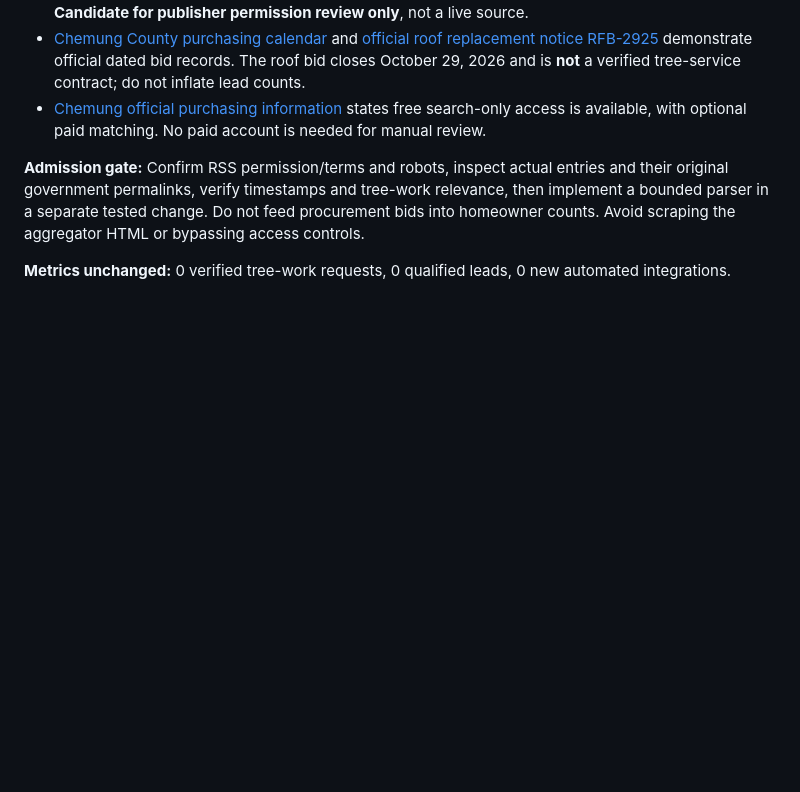
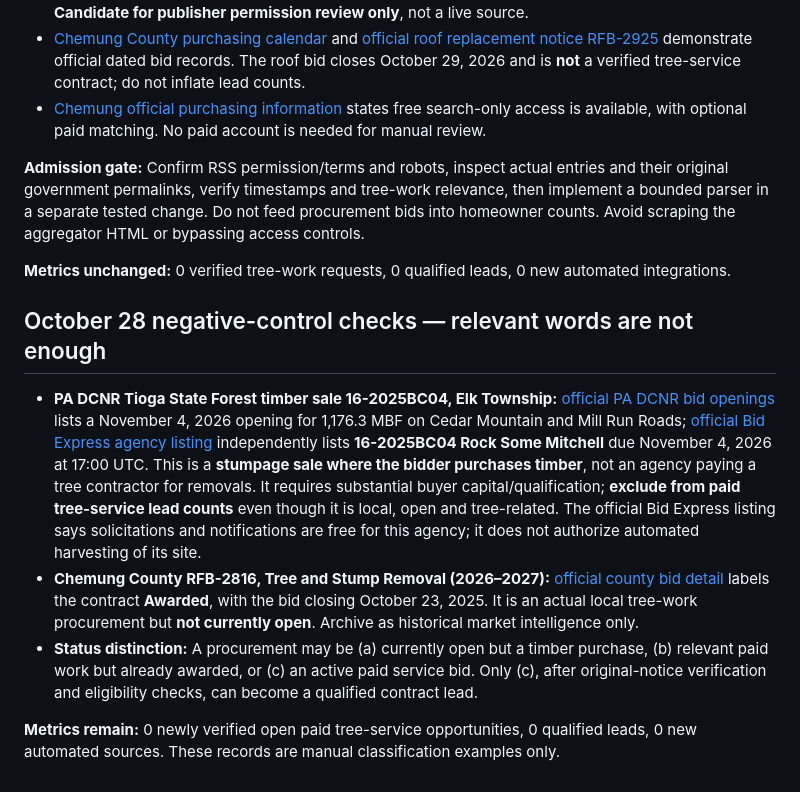
Before and after one commit to friedt1/Jon-s-contract-radar, a Markdown page: docs/PUBLIC-OPPORTUNITY-REVIEW-QUEUE.md, the part around the change. GitHub-like rendering; blank space fills up the shorter version.

Commit message:
Document official open timber-sale exclusion and awarded Chemung tree bid

```diff
--- a/docs/PUBLIC-OPPORTUNITY-REVIEW-QUEUE.md
+++ b/docs/PUBLIC-OPPORTUNITY-REVIEW-QUEUE.md
@@ -37,3 +37,11 @@ This is a **manual research queue**, not verified leads or an automated source i
 **Admission gate:** Confirm RSS permission/terms and robots, inspect actual entries and their original government permalinks, verify timestamps and tree-work relevance, then implement a bounded parser in a separate tested change. Do not feed procurement bids into homeowner counts. Avoid scraping the aggregator HTML or bypassing access controls.
 
 **Metrics unchanged:** 0 verified tree-work requests, 0 qualified leads, 0 new automated integrations.
+
+## October 28 negative-control checks — relevant words are not enough
+
+- **PA DCNR Tioga State Forest timber sale 16-2025BC04, Elk Township:** [official PA DCNR bid openings](https://iframeapps.dcnr.pa.gov/forestry/timbersales/bidsiframe.aspx) lists a November 4, 2026 opening for 1,176.3 MBF on Cedar Mountain and Mill Run Roads; [official Bid Express agency listing](https://www.bidexpress.com/businesses/102544/home) independently lists **16-2025BC04 Rock Some Mitchell** due November 4, 2026 at 17:00 UTC. This is a **stumpage sale where the bidder purchases timber**, not an agency paying a tree contractor for removals. It requires substantial buyer capital/qualification; **exclude from paid tree-service lead counts** even though it is local, open and tree-related. The official Bid Express listing says solicitations and notifications are free for this agency; it does not authorize automated harvesting of its site.
+- **Chemung County RFB-2816, Tree and Stump Removal (2026–2027):** [official county bid detail](https://www.chemungcountyny.gov/bids.aspx?bidID=31) labels the contract **Awarded**, with the bid closing October 23, 2025. It is an actual local tree-work procurement but **not currently open**. Archive as historical market intelligence only.
+- **Status distinction:** A procurement may be (a) currently open but a timber purchase, (b) relevant paid work but already awarded, or (c) an active paid service bid. Only (c), after original-notice verification and eligibility checks, can become a qualified contract lead.
+
+**Metrics remain:** 0 newly verified open paid tree-service opportunities, 0 qualified leads, 0 new automated sources. These records are manual classification examples only.
```
